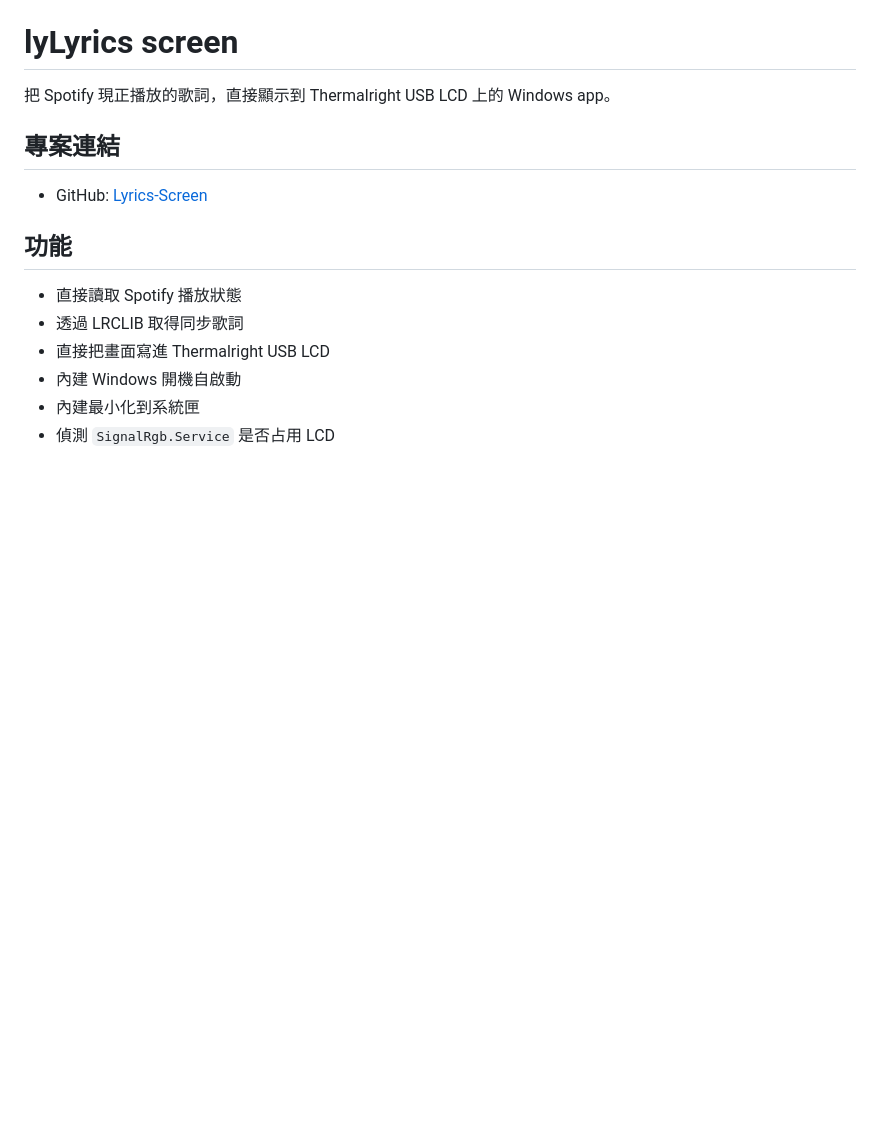
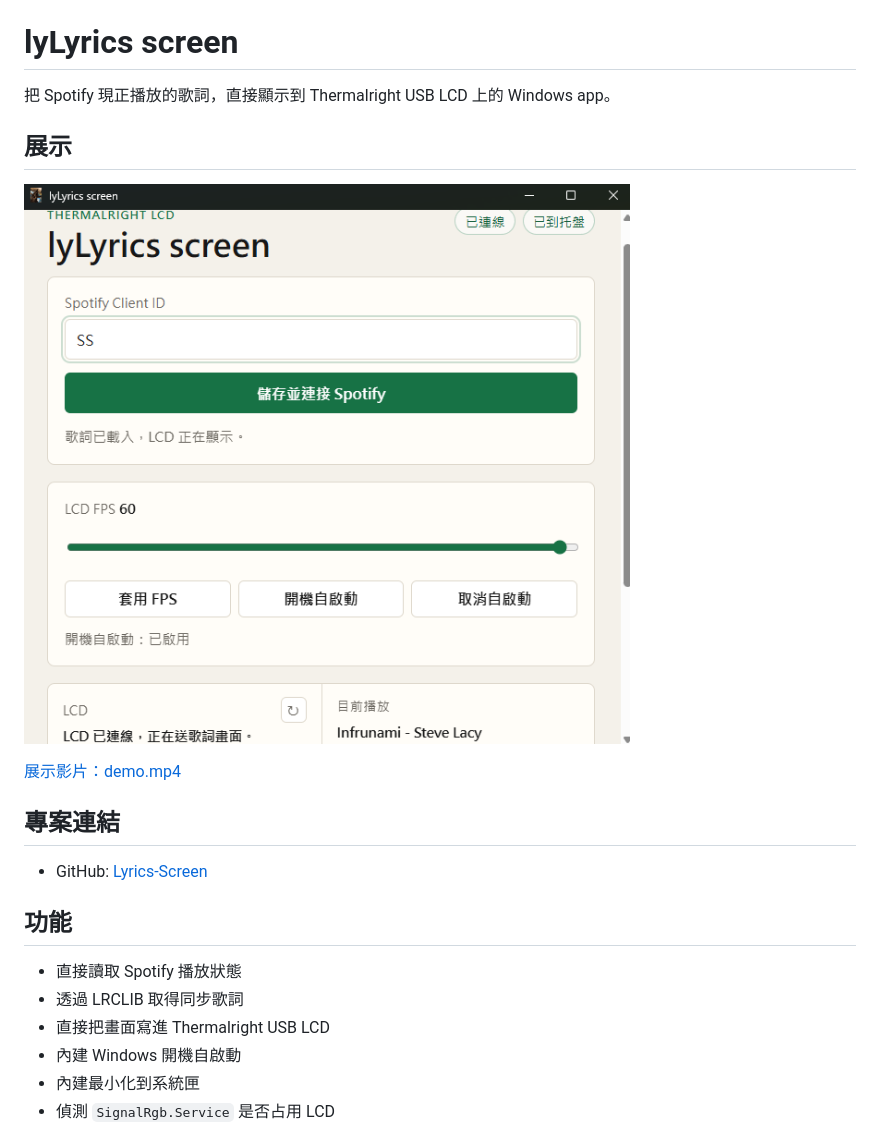
Before and after one commit to ChuangHoward902/lyLyrics-Screen, a Markdown page: README.md, the part around the change. Rendered like a GitHub page; pictures changed too: assets/readme/showcase.png (added); blank space fills up the shorter version.

Commit message:
Move showcase media into README assets

```diff
--- a/README.md
+++ b/README.md
@@ -1,6 +1,12 @@
 # lyLyrics screen
 
 把 Spotify 現正播放的歌詞，直接顯示到 Thermalright USB LCD 上的 Windows app。
+
+## 展示
+
+![App showcase](assets/readme/showcase.png)
+
+[展示影片：demo.mp4](assets/readme/demo.mp4)
 
 ## 專案連結
 
```
Also changed, not shown: 1 other file.
